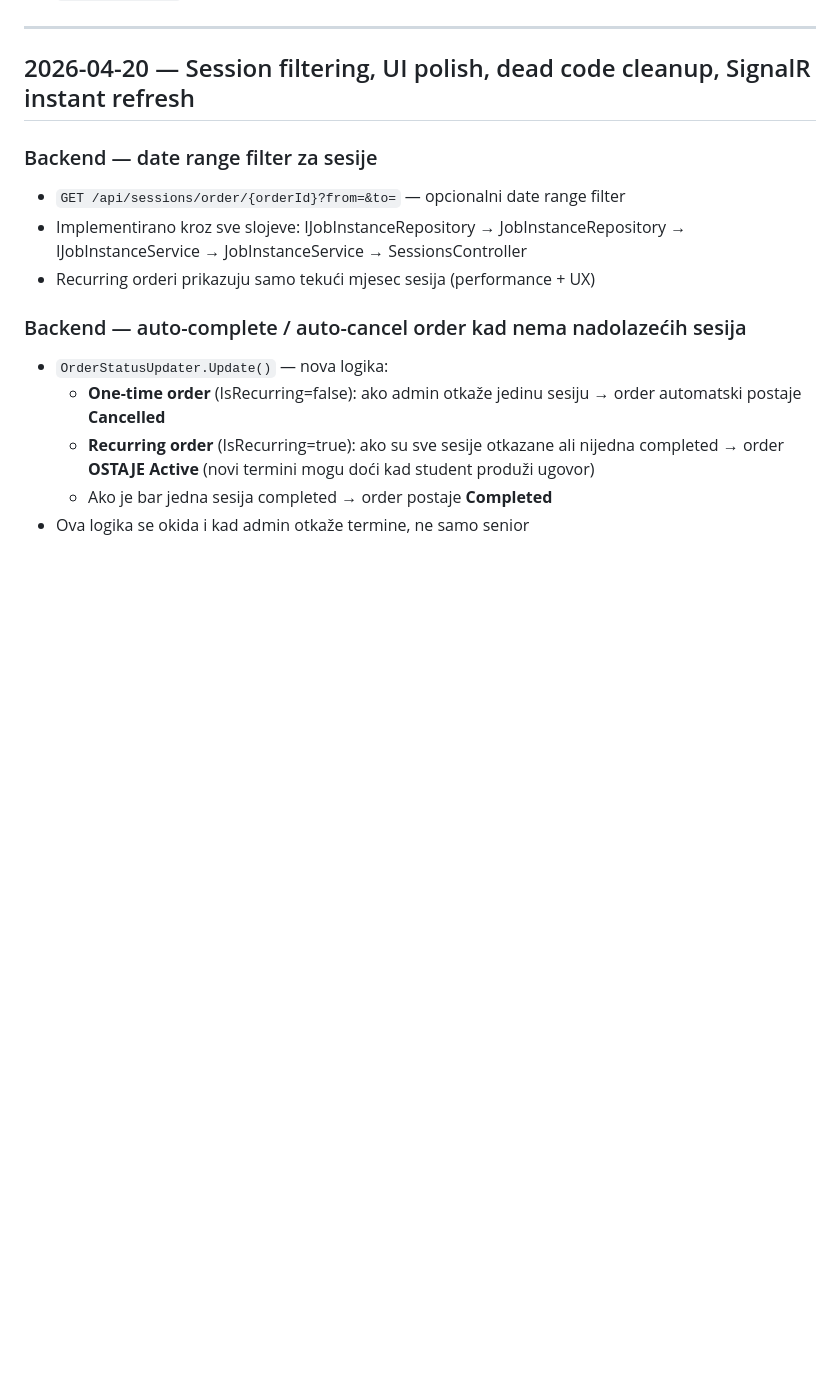
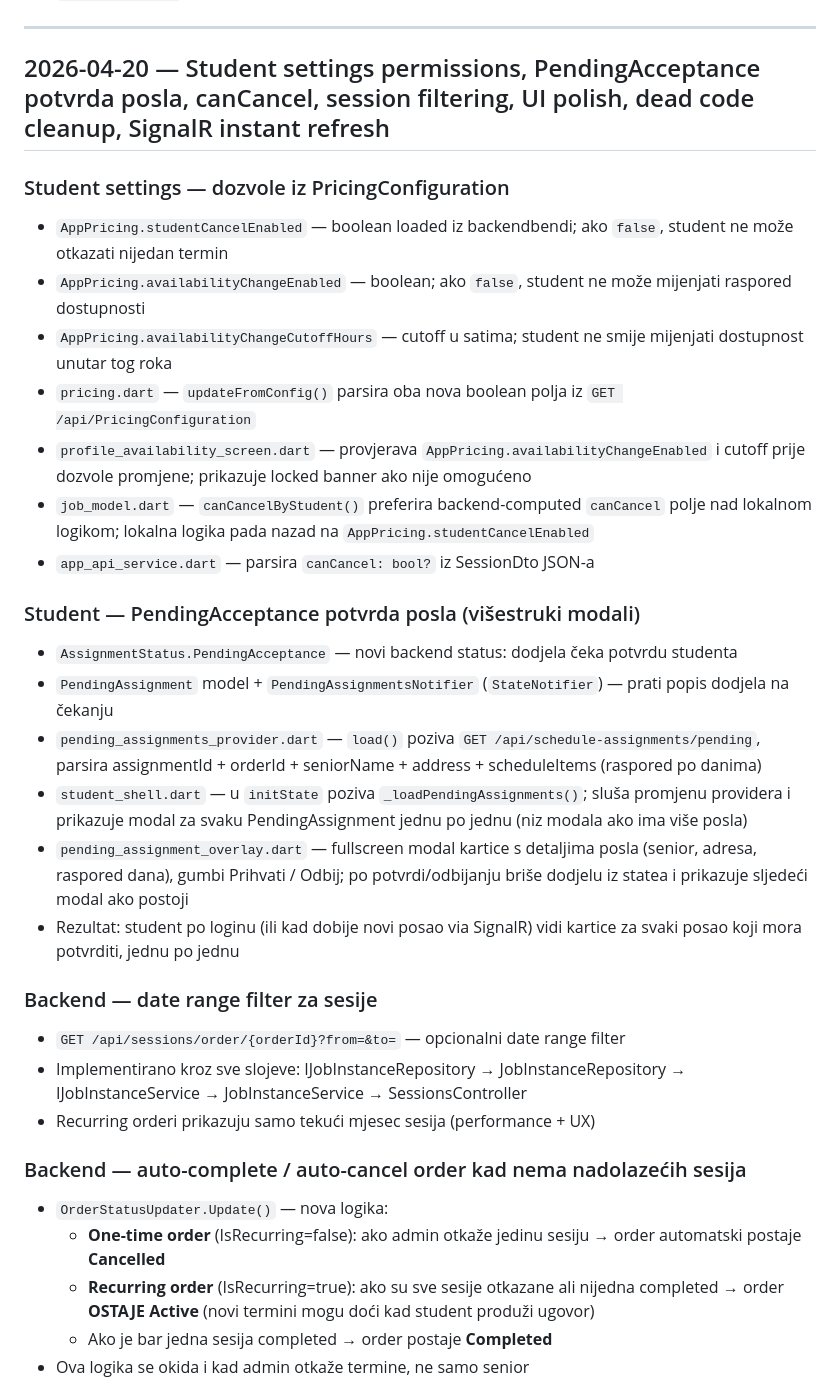
Before and after one commit to splivalo/helpi_apps, a Markdown page: docs/PROGRESS.md, the part around the change. Drawn GitHub-style; blank space fills up the shorter version.

Commit message:
docs: add student settings permissions + pending acceptance to PROGRESS.md (0 errors maintained)

```diff
--- a/docs/PROGRESS.md
+++ b/docs/PROGRESS.md
@@ -365,7 +365,26 @@ Backend imao **dva odvojena** sustava popusta: PromoCode (% ili fiksni, per-orde
 
 ---
 
-## 2026-04-20 — Session filtering, UI polish, dead code cleanup, SignalR instant refresh
+## 2026-04-20 — Student settings permissions, PendingAcceptance potvrda posla, canCancel, session filtering, UI polish, dead code cleanup, SignalR instant refresh
+
+### Student settings — dozvole iz PricingConfiguration
+
+- `AppPricing.studentCancelEnabled` — boolean loaded iz backendbendi; ako `false`, student ne može otkazati nijedan termin
+- `AppPricing.availabilityChangeEnabled` — boolean; ako `false`, student ne može mijenjati raspored dostupnosti
+- `AppPricing.availabilityChangeCutoffHours` — cutoff u satima; student ne smije mijenjati dostupnost unutar tog roka
+- `pricing.dart` — `updateFromConfig()` parsira oba nova boolean polja iz `GET /api/PricingConfiguration`
+- `profile_availability_screen.dart` — provjerava `AppPricing.availabilityChangeEnabled` i cutoff prije dozvole promjene; prikazuje locked banner ako nije omogućeno
+- `job_model.dart` — `canCancelByStudent()` preferira backend-computed `canCancel` polje nad lokalnom logikom; lokalna logika pada nazad na `AppPricing.studentCancelEnabled`
+- `app_api_service.dart` — parsira `canCancel: bool?` iz SessionDto JSON-a
+
+### Student — PendingAcceptance potvrda posla (višestruki modali)
+
+- `AssignmentStatus.PendingAcceptance` — novi backend status: dodjela čeka potvrdu studenta
+- `PendingAssignment` model + `PendingAssignmentsNotifier` (`StateNotifier`) — prati popis dodjela na čekanju
+- `pending_assignments_provider.dart` — `load()` poziva `GET /api/schedule-assignments/pending`, parsira assignmentId + orderId + seniorName + address + scheduleItems (raspored po danima)
+- `student_shell.dart` — u `initState` poziva `_loadPendingAssignments()`; sluša promjenu providera i prikazuje modal za svaku PendingAssignment jednu po jednu (niz modala ako ima više posla)
+- `pending_assignment_overlay.dart` — fullscreen modal kartice s detaljima posla (senior, adresa, raspored dana), gumbi Prihvati / Odbij; po potvrdi/odbijanju briše dodjelu iz statea i prikazuje sljedeći modal ako postoji
+- Rezultat: student po loginu (ili kad dobije novi posao via SignalR) vidi kartice za svaki posao koji mora potvrditi, jednu po jednu
 
 ### Backend — date range filter za sesije
 
```
